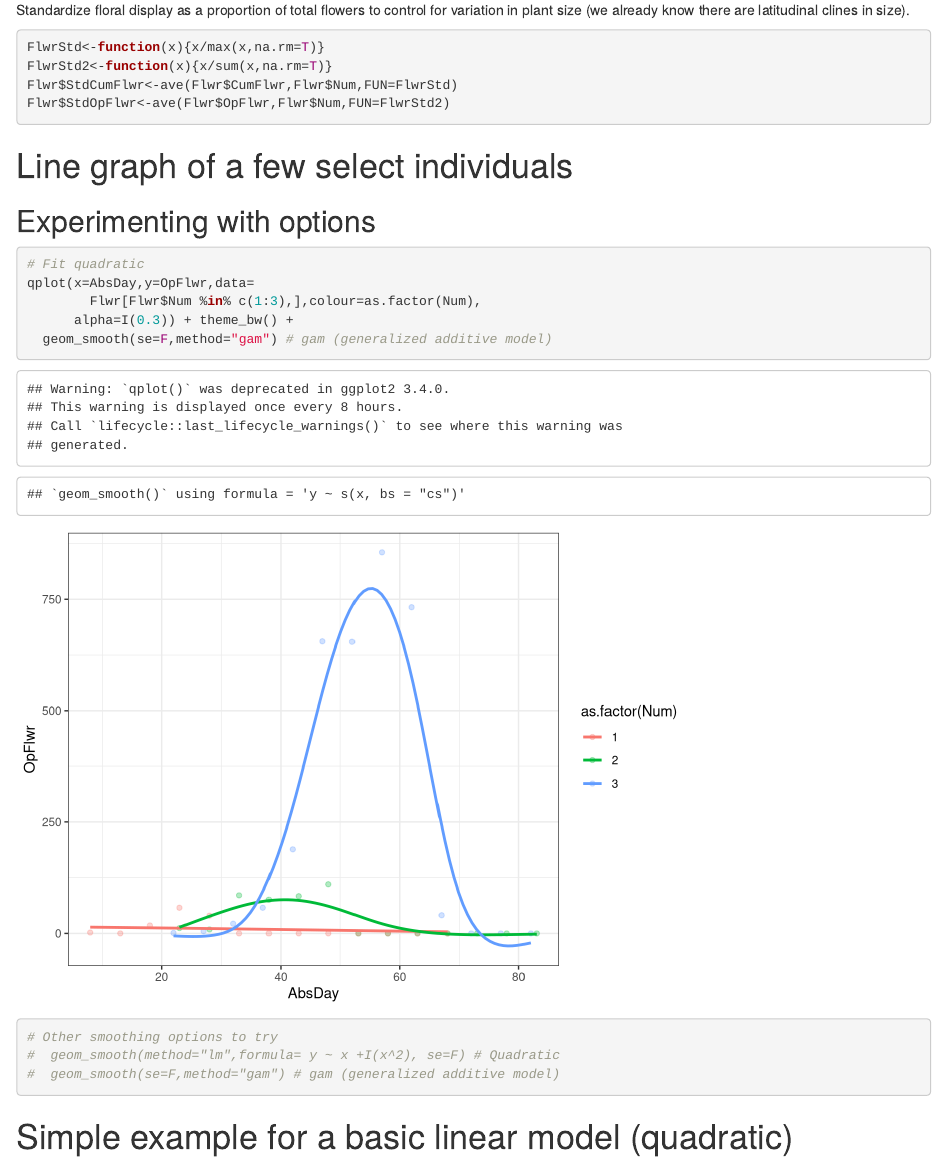
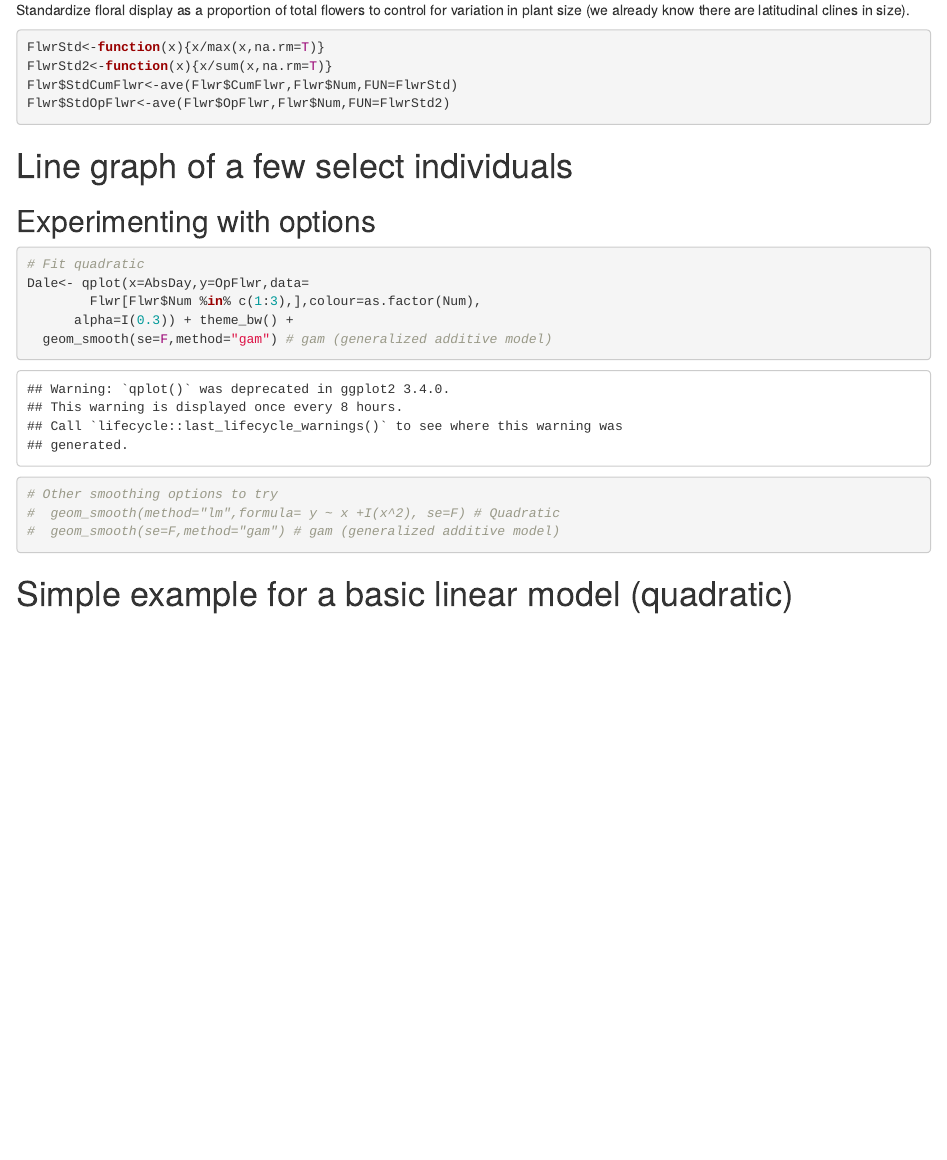
Before and after one commit to ColauttiLab/LythrumFloralDisplay, an R Markdown document (FloralDisplayAnalysis.Rmd): the page in a window 1100 px wide, from 1470 px down. Rendered offline with R 4.5, knitr and Pandoc, with nearby package versions; some code elsewhere in the file could not run offline.

````diff
--- a/FloralDisplayAnalysis.Rmd
+++ b/FloralDisplayAnalysis.Rmd
@@ -69,10 +69,11 @@
 ## Experimenting with options
 ```{r}
 # Fit quadratic
-qplot(x=AbsDay,y=OpFlwr,data=
+Dale<- qplot(x=AbsDay,y=OpFlwr,data=
         Flwr[Flwr$Num %in% c(1:3),],colour=as.factor(Num),
       alpha=I(0.3)) + theme_bw() +
   geom_smooth(se=F,method="gam") # gam (generalized additive model)
+
 
 # Other smoothing options to try
 #  geom_smooth(method="lm",formula= y ~ x +I(x^2), se=F) # Quadratic
````
Also changed, not shown: README.md, FloralDisplayAnalysis.Rmd (1 more changed lines).
